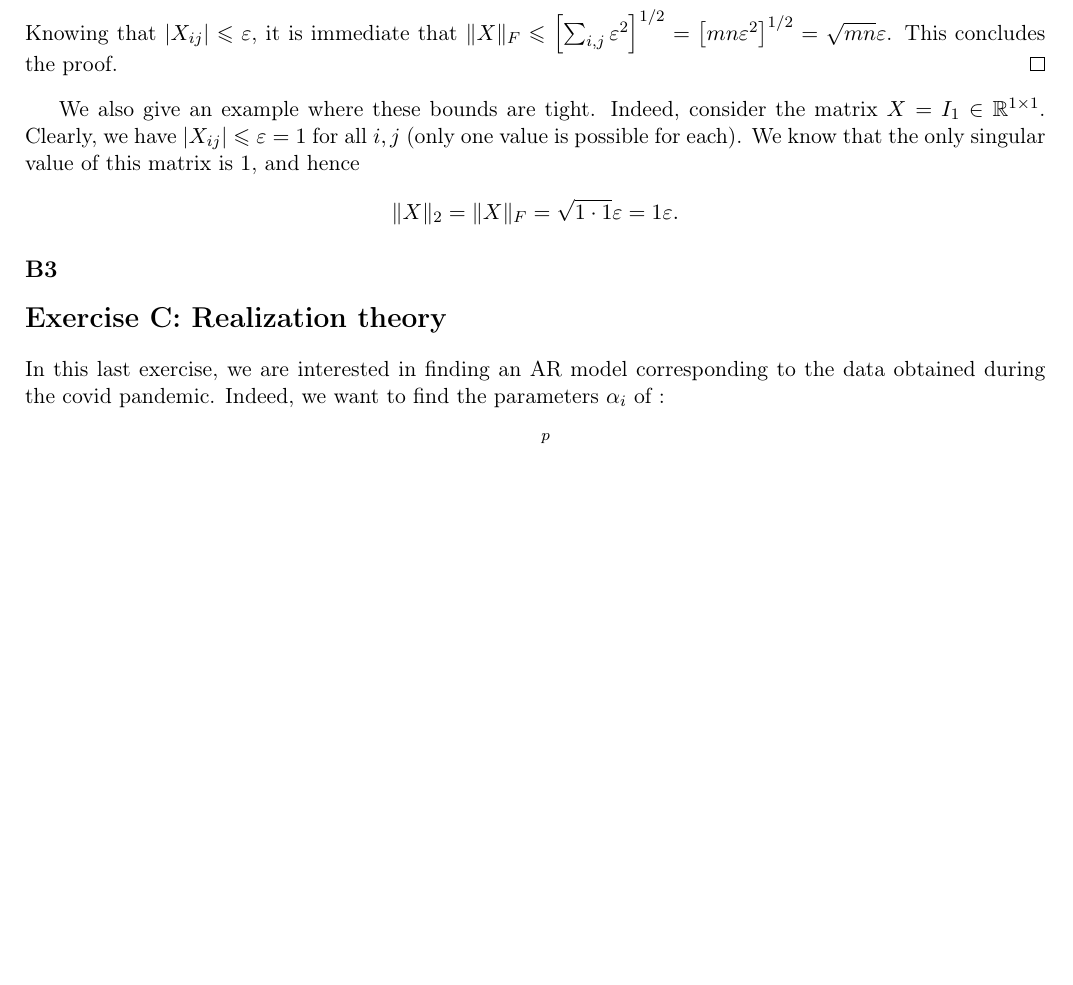
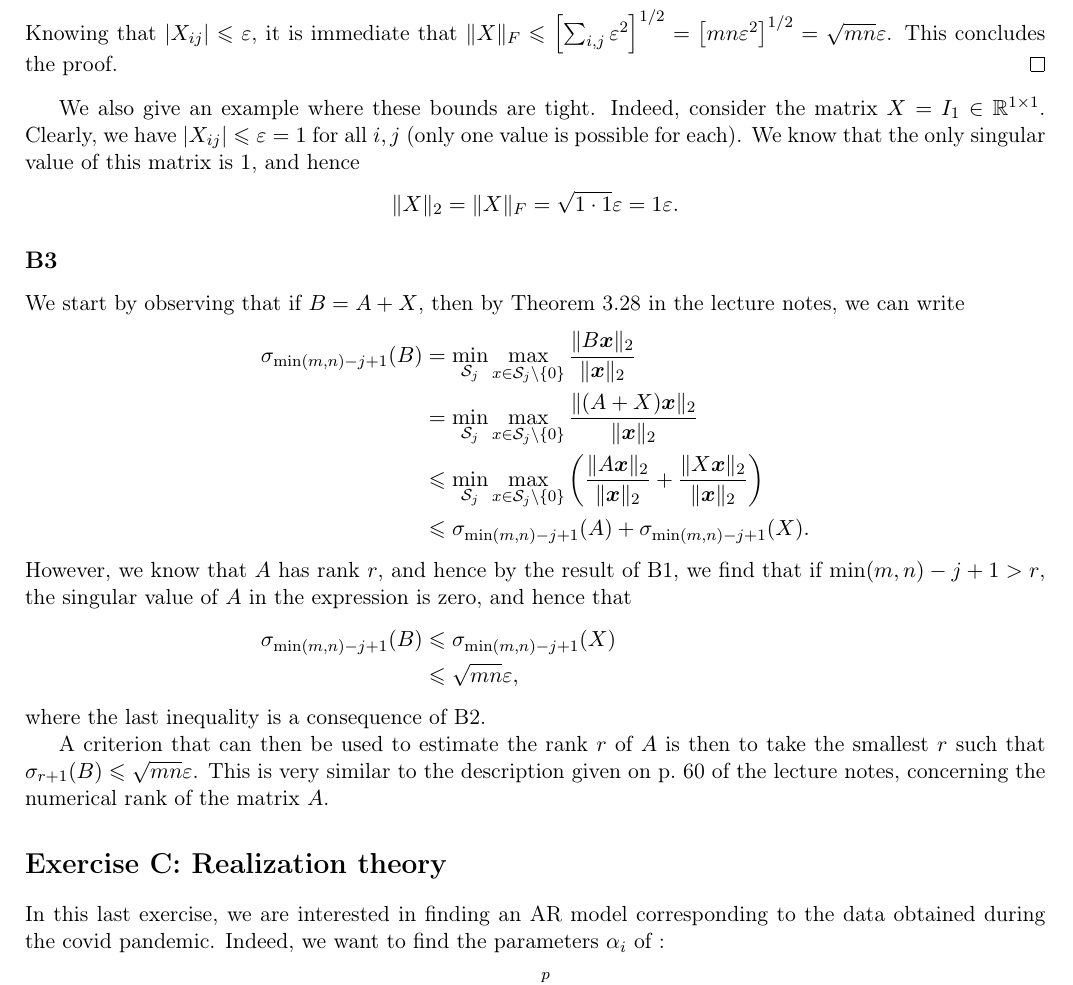
Before and after one commit to Peiffap/linma2380-homework, a LaTeX problem sheet (homework2/[LINMA2380] - Homework 2 - Group 02.tex): part of page 3 of 3 before the commit and part of page 3 of 4 after it, cut so that both start at the same text, the shorter picture padded with empty space. Compiled offline with pdfLaTeX.

Commit message:
Homework 2: Add answer to B3

```diff
--- a/homework2/[LINMA2380] - Homework 2 - Group 02.tex
+++ b/homework2/[LINMA2380] - Homework 2 - Group 02.tex
@@ -56,6 +56,8 @@
     extendedchars=true,
     inputencoding=utf8,
 }
+
+\DeclareMathOperator*{\argmin}{arg\,min}
 
 \DeclareMathOperator{\rank}{rank}
 \DeclareMathOperator{\vect}{vec}
@@ -207,6 +209,20 @@ We know that the only singular value of this matrix is \(1\), and hence
 \snorm{X} = \fnorm{X} = \sqrt{1 \cdot 1} \varepsilon = 1 \varepsilon.
 \]
 \subsection*{B3}
+We start by observing that if \(B = A + X\), then by Theorem~3.28 in the lecture notes, we can write
+\begin{align*}
+\sigma_{\min(m, n) - j + 1}(B) &= \min_{\mathcal{S}_j} \max_{x \in \mathcal{S}_j \setminus \{0\}} \frac{\snorm{B\bm{x}}}{\snorm{\bm{x}}}\\
+&= \min_{\mathcal{S}_j} \max_{x \in \mathcal{S}_j \setminus \{0\}} \frac{\snorm{(A + X)\bm{x}}}{\snorm{\bm{x}}}\\
+&\leqslant\min_{\mathcal{S}_j} \max_{x \in \mathcal{S}_j \setminus \{0\}} \left(\frac{\snorm{A\bm{x}}}{\snorm{\bm{x}}} + \frac{\snorm{X\bm{x}}}{\snorm{\bm{x}}}\right)\\
+&\leqslant \sigma_{\min(m, n) - j + 1}(A) + \sigma_{\min(m, n) - j + 1}(X).\\
+\intertext{However, we know that \(A\) has rank \(r\), and hence by the result of B1, we find that if \(\min(m, n) - j + 1 > r\), the singular value of \(A\) in the expression is zero, and hence that}
+\sigma_{\min(m, n) - j + 1}(B) &\leqslant \sigma_{\min(m, n) - j + 1}(X)\\
+&\leqslant \sqrt{mn} \varepsilon,
+\end{align*}
+where the last inequality is a consequence of B2.
+
+A criterion that can then be used to estimate the rank \(r\) of \(A\) is then to take the smallest \(r\) such that \(\sigma_{r + 1}(B) \leqslant \sqrt{mn} \varepsilon\).
+This is very similar to the description given on p.~60 of the lecture notes, concerning the numerical rank of the matrix \(A\).
 
 \section*{Exercise C: Realization theory}
 
```
Also changed, not shown: homework2/[LINMA2380] - Homework 2 - Group 02.pdf.
